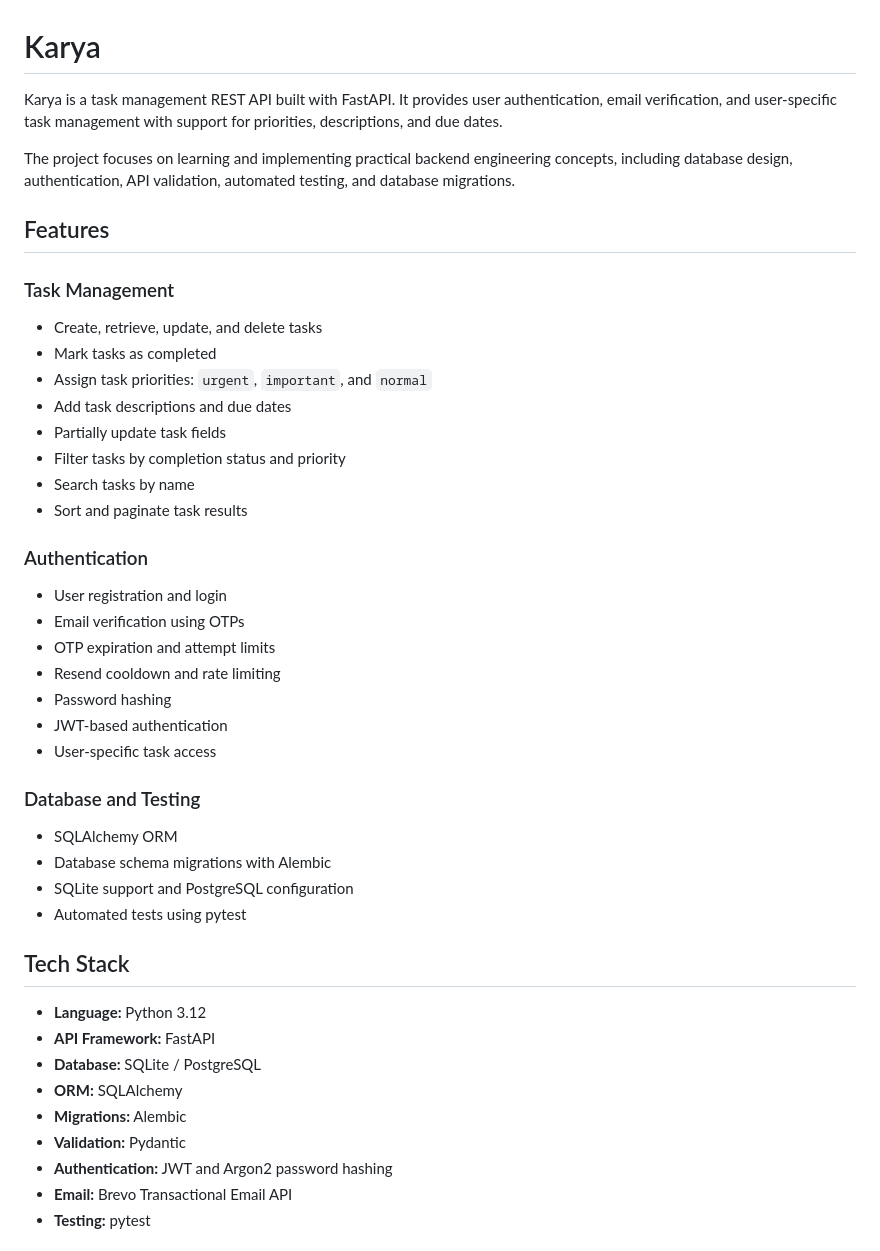
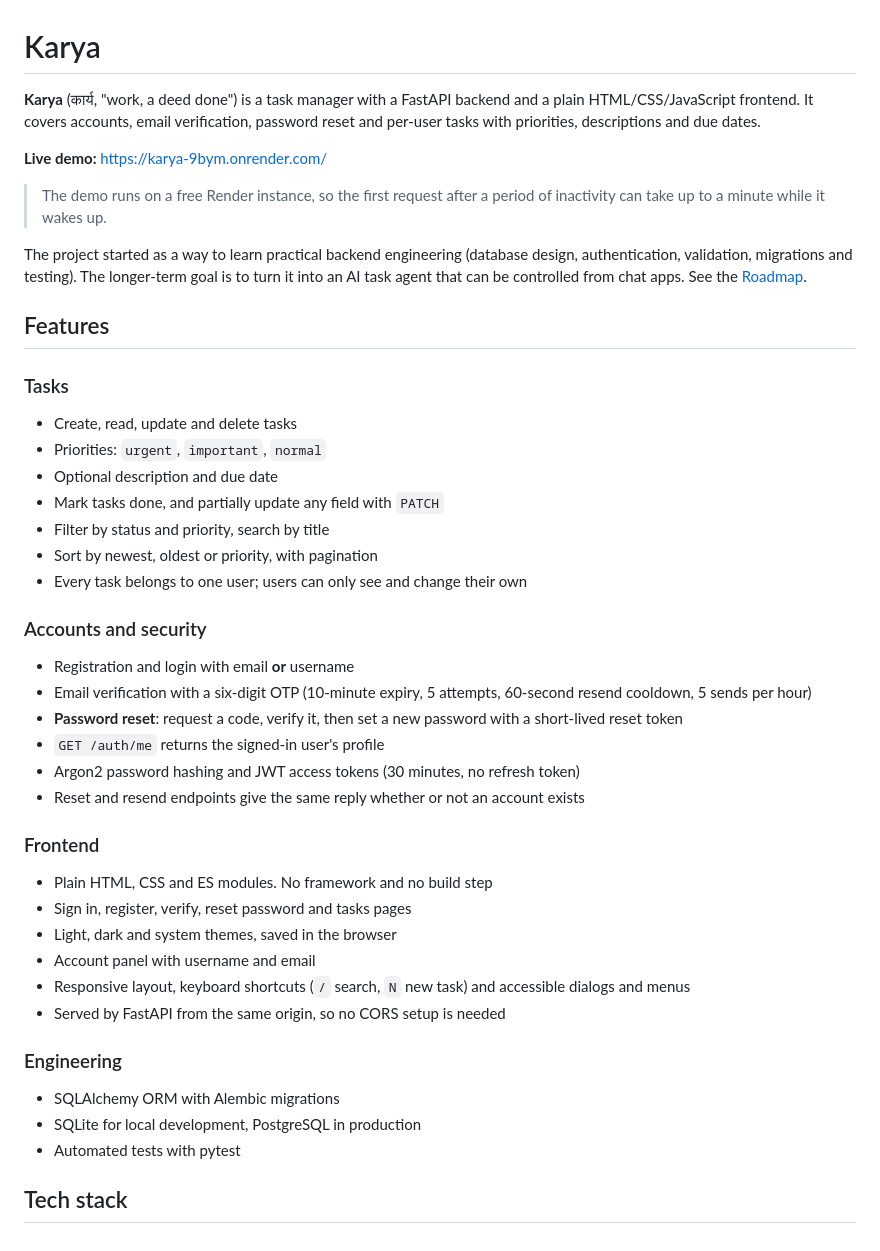
Before and after one commit to visheshbpatel/karya, a Markdown page: README.md, the part around one of its changes. Rendered like a GitHub page.

Commit message:
docs: update README with live demo, frontend, password reset and deployment notes

```diff
--- a/README.md
+++ b/README.md
@@ -1,45 +1,44 @@
 # Karya
 
-Karya is a task management REST API built with FastAPI. It provides user authentication, email verification, and user-specific task management with support for priorities, descriptions, and due dates.
+**Karya** (कार्य, "work, a deed done") is a task manager with a FastAPI backend and a plain HTML/CSS/JavaScript frontend. It covers accounts, email verification, password reset and per-user tasks with priorities, descriptions and due dates.
 
-The project focuses on learning and implementing practical backend engineering concepts, including database design, authentication, API validation, automated testing, and database migrations.
+**Live demo:** https://karya-9bym.onrender.com/
+
+> The demo runs on a free Render instance, so the first request after a period of inactivity can take up to a minute while it wakes up.
+
+The project started as a way to learn practical backend engineering (database design, authentication, validation, migrations and testing). The longer-term goal is to turn it into an AI task agent that can be controlled from chat apps. See the [Roadmap](#roadmap).
 
 ## Features
 
-### Task Management
-- Create, retrieve, update, and delete tasks
-- Mark tasks as completed
-- Assign task priorities: `urgent`, `important`, and `normal`
-- Add task descriptions and due dates
-- Partially update task fields
-- Filter tasks by completion status and priority
-- Search tasks by name
-- Sort and paginate task results
+### Tasks
+- Create, read, update and delete tasks
+- Priorities: `urgent`, `important`, `normal`
+- Optional description and due date
+- Mark tasks done, and partially update any field with `PATCH`
+- Filter by status and priority, search by title
+- Sort by newest, oldest or priority, with pagination
+- Every task belongs to one user; users can only see and change their own
 
-### Authentication
-- User registration and login
-- Email verification using OTPs
-- OTP expiration and attempt limits
-- Resend cooldown and rate limiting
-- Password hashing
-- JWT-based authentication
-- User-specific task access
+### Accounts and security
+- Registration and login with email **or** username
+- Email verification with a six-digit OTP (10-minute expiry, 5 attempts, 60-second resend cooldown, 5 sends per hour)
+- **Password reset**: request a code, verify it, then set a new password with a short-lived reset token
+- `GET /auth/me` returns the signed-in user's profile
+- Argon2 password hashing and JWT access tokens (30 minutes, no refresh token)
+- Reset and resend endpoints give the same reply whether or not an account exists
 
-### Database and Testing
-- SQLAlchemy ORM
-- Database schema migrations with Alembic
-- SQLite support and PostgreSQL configuration
-- Automated tests using pytest
+### Frontend
+- Plain HTML, CSS and ES modules. No framework and no build step
+- Sign in, register, verify, reset password and tasks pages
+- Light, dark and system themes, saved in the browser
+- Account panel with username and email
+- Responsive layout, keyboard shortcuts (`/` search, `N` new task) and accessible dialogs and menus
+- Served by FastAPI from the same origin, so no CORS setup is needed
 
-## Tech Stack
+### Engineering
+- SQLAlchemy ORM with Alembic migrations
+- SQLite for local development, PostgreSQL in production
+- Automated tests with pytest
 
-- **Language:** Python 3.12
-- **API Framework:** FastAPI
-- **Database:** SQLite / PostgreSQL
-- **ORM:** SQLAlchemy
-- **Migrations:** Alembic
-- **Validation:** Pydantic
-- **Authentication:** JWT and Argon2 password hashing
-- **Email:** Brevo Transactional Email API
-- **Testing:** pytest
+## Tech stack
 
```
Also changed, not shown: other parts of README.md (+85 -51 lines).
